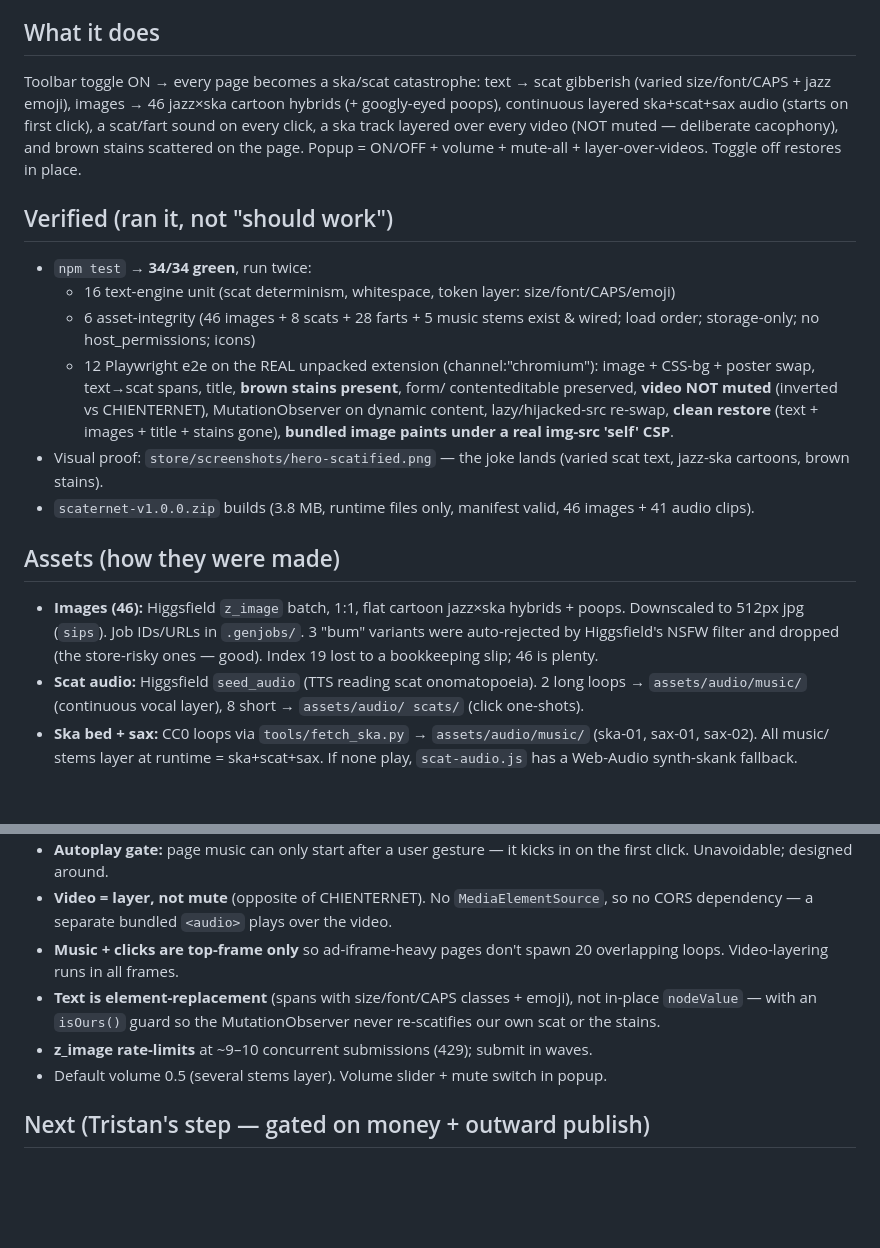
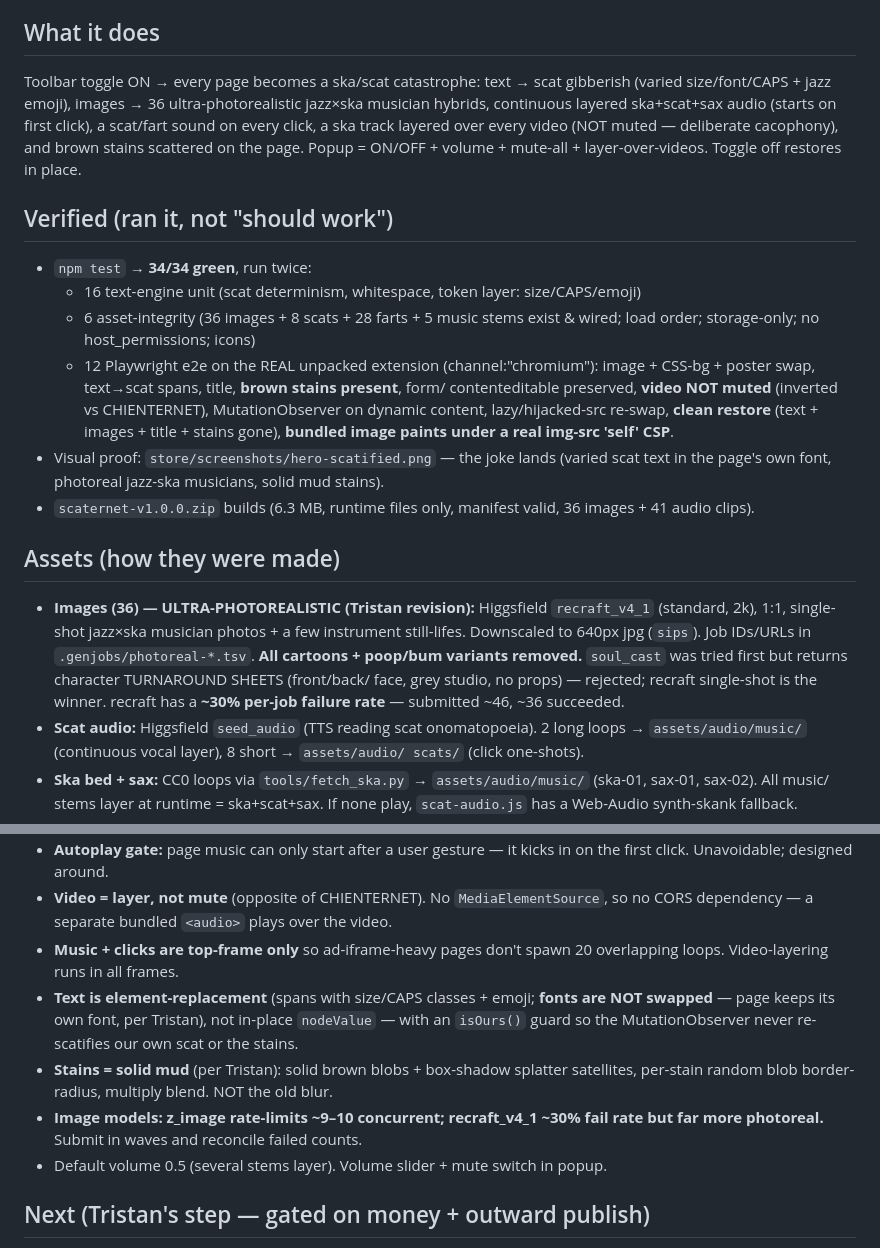
Before and after one commit to TristanVacances/scaternet, a Markdown page: HANDOFF.md, 2 parts joined by grey strips. Rendered like a GitHub page; blank space fills up the shorter version.

Commit message:
docs: sync HANDOFF to photoreal/mud/font revision
Co-Authored-By: Claude Opus 4.8 (1M context) <noreply@anthropic.com>

```diff
--- a/HANDOFF.md
+++ b/HANDOFF.md
@@ -9,16 +9,16 @@ Third in the joke-extension line after CHIENTERNET (shipped) and RIGOLOL (shippe
 
 ## What it does
 Toolbar toggle ON → every page becomes a ska/scat catastrophe: text → scat
-gibberish (varied size/font/CAPS + jazz emoji), images → 46 jazz×ska cartoon
-hybrids (+ googly-eyed poops), continuous layered ska+scat+sax audio (starts on
+gibberish (varied size/font/CAPS + jazz emoji), images → 36 ultra-photorealistic jazz×ska musician
+hybrids, continuous layered ska+scat+sax audio (starts on
 first click), a scat/fart sound on every click, a ska track layered over every
 video (NOT muted — deliberate cacophony), and brown stains scattered on the page.
 Popup = ON/OFF + volume + mute-all + layer-over-videos. Toggle off restores in place.
 
 ## Verified (ran it, not "should work")
 - `npm test` → **34/34 green**, run twice:
-  - 16 text-engine unit (scat determinism, whitespace, token layer: size/font/CAPS/emoji)
-  - 6 asset-integrity (46 images + 8 scats + 28 farts + 5 music stems exist & wired;
+  - 16 text-engine unit (scat determinism, whitespace, token layer: size/CAPS/emoji)
+  - 6 asset-integrity (36 images + 8 scats + 28 farts + 5 music stems exist & wired;
     load order; storage-only; no host_permissions; icons)
   - 12 Playwright e2e on the REAL unpacked extension (channel:"chromium"): image +
     CSS-bg + poster swap, text→scat spans, title, **brown stains present**, form/
@@ -27,15 +27,18 @@ Popup = ON/OFF + volume + mute-all + layer-over-videos. Toggle off restores in p
     (text + images + title + stains gone), **bundled image paints under a real
     img-src 'self' CSP**.
 - Visual proof: `store/screenshots/hero-scatified.png` — the joke lands (varied
-  scat text, jazz-ska cartoons, brown stains).
-- `scaternet-v1.0.0.zip` builds (3.8 MB, runtime files only, manifest valid,
-  46 images + 41 audio clips).
+  scat text in the page's own font, photoreal jazz-ska musicians, solid mud stains).
+- `scaternet-v1.0.0.zip` builds (6.3 MB, runtime files only, manifest valid,
+  36 images + 41 audio clips).
 
 ## Assets (how they were made)
-- **Images (46):** Higgsfield `z_image` batch, 1:1, flat cartoon jazz×ska hybrids +
-  poops. Downscaled to 512px jpg (`sips`). Job IDs/URLs in `.genjobs/`. 3 "bum"
-  variants were auto-rejected by Higgsfield's NSFW filter and dropped (the
-  store-risky ones — good). Index 19 lost to a bookkeeping slip; 46 is plenty.
+- **Images (36) — ULTRA-PHOTOREALISTIC (Tristan revision):** Higgsfield
+  `recraft_v4_1` (standard, 2k), 1:1, single-shot jazz×ska musician photos +
+  a few instrument still-lifes. Downscaled to 640px jpg (`sips`). Job IDs/URLs in
+  `.genjobs/photoreal-*.tsv`. **All cartoons + poop/bum variants removed.**
+  `soul_cast` was tried first but returns character TURNAROUND SHEETS (front/back/
+  face, grey studio, no props) — rejected; recraft single-shot is the winner.
+  recraft has a **~30% per-job failure rate** — submitted ~46, ~36 succeeded.
 - **Scat audio:** Higgsfield `seed_audio` (TTS reading scat onomatopoeia). 2 long
   loops → `assets/audio/music/` (continuous vocal layer), 8 short → `assets/audio/
   scats/` (click one-shots).
@@ -56,10 +59,14 @@ Popup = ON/OFF + volume + mute-all + layer-over-videos. Toggle off restores in p
   so no CORS dependency — a separate bundled `<audio>` plays over the video.
 - **Music + clicks are top-frame only** so ad-iframe-heavy pages don't spawn 20
   overlapping loops. Video-layering runs in all frames.
-- **Text is element-replacement** (spans with size/font/CAPS classes + emoji), not
-  in-place `nodeValue` — with an `isOurs()` guard so the MutationObserver never
-  re-scatifies our own scat or the stains.
-- **z_image rate-limits** at ~9–10 concurrent submissions (429); submit in waves.
+- **Text is element-replacement** (spans with size/CAPS classes + emoji; **fonts
+  are NOT swapped** — page keeps its own font, per Tristan), not in-place
+  `nodeValue` — with an `isOurs()` guard so the MutationObserver never re-scatifies
+  our own scat or the stains.
+- **Stains = solid mud** (per Tristan): solid brown blobs + box-shadow splatter
+  satellites, per-stain random blob border-radius, multiply blend. NOT the old blur.
+- **Image models: z_image rate-limits ~9–10 concurrent; recraft_v4_1 ~30% fail
+  rate but far more photoreal.** Submit in waves and reconcile failed counts.
 - Default volume 0.5 (several stems layer). Volume slider + mute switch in popup.
 
 ## Next (Tristan's step — gated on money + outward publish)
```
